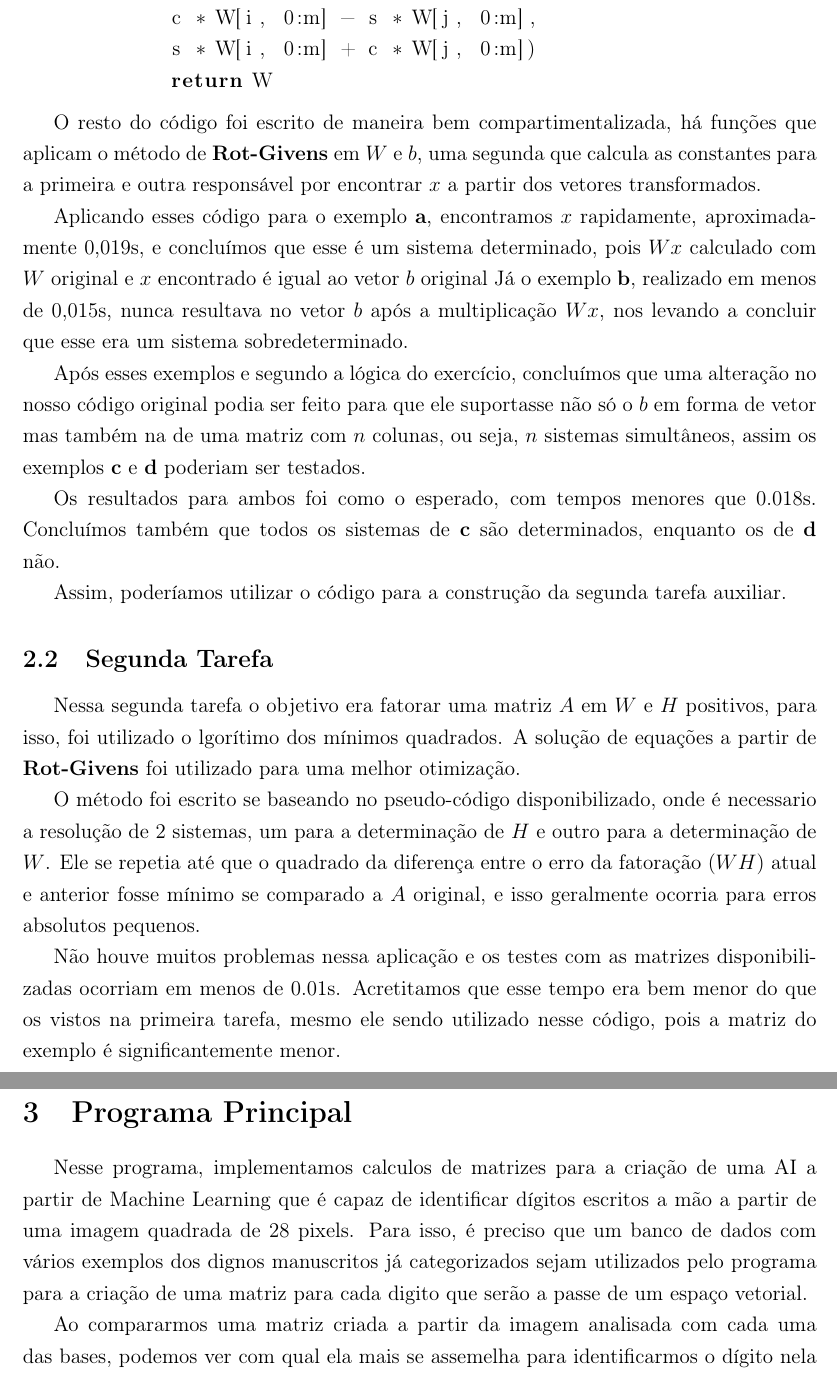
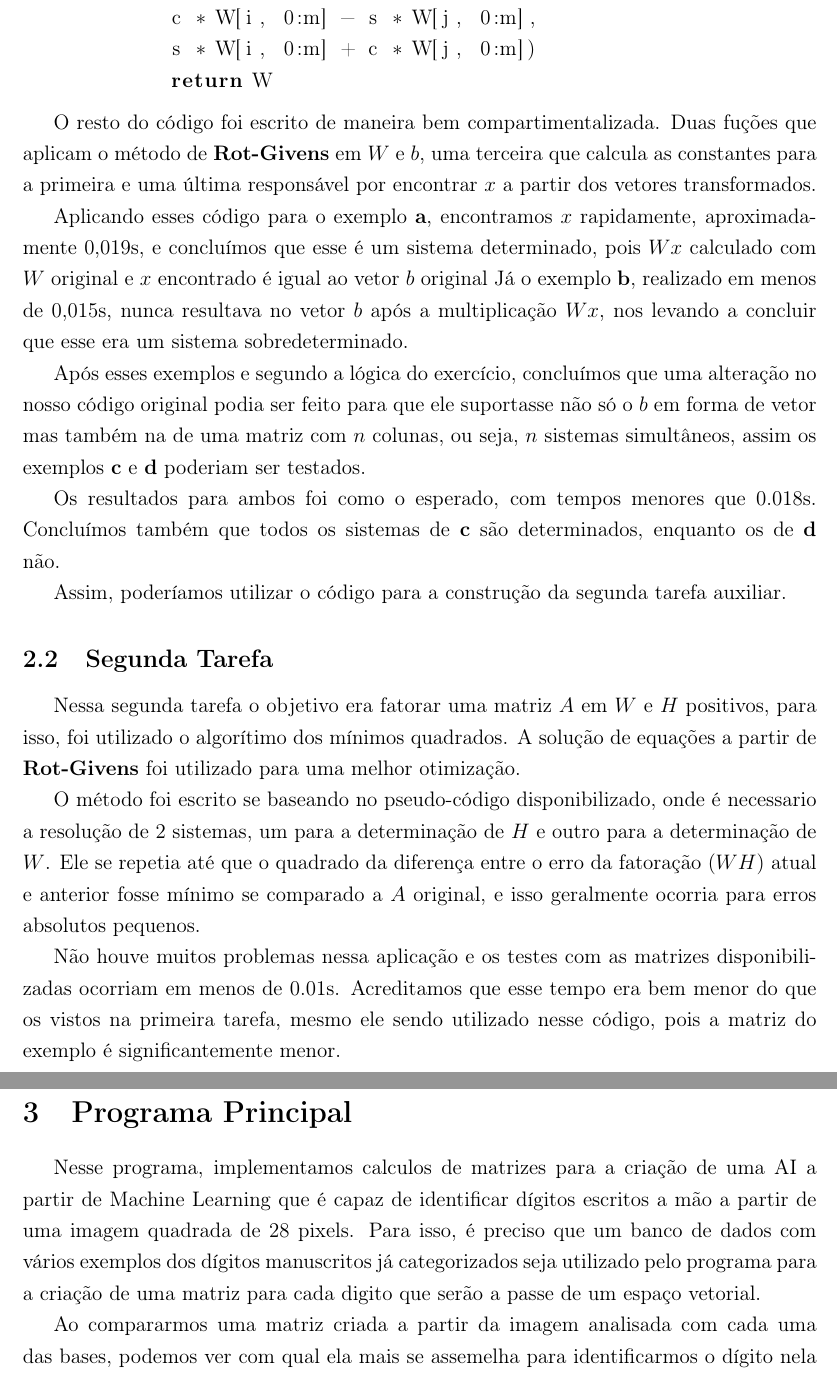
Before and after one commit to Hello-Helo/Identifying-digits, a LaTeX document (RelatórioEP.tex): two parts of pages 2 and 3 of 5, joined at a grey line, cut so that both start at the same text. Compiled offline with pdfLaTeX.

Commit message:
Algumas mudanças de grmática que eu consegui achar

```diff
--- a/RelatórioEP.tex
+++ b/RelatórioEP.tex
@@ -69,7 +69,7 @@
             return W
     \end{lstlisting}
 
-    O resto do código foi escrito de maneira bem compartimentalizada, há funções que aplicam o método de \textbf{Rot-Givens} em $W$ e $b$, uma segunda que calcula as constantes para a primeira e outra responsável por encontrar $x$ a partir dos vetores transformados.
+    O resto do código foi escrito de maneira bem compartimentalizada. Duas fuções que aplicam o método de \textbf{Rot-Givens} em $W$ e $b$, uma terceira que calcula as constantes para a primeira e uma última responsável por encontrar $x$ a partir dos vetores transformados.
 
     Aplicando esses código para o exemplo \textbf{a}, encontramos $x$ rapidamente, aproximadamente 0,019s, e concluímos que esse é um sistema determinado, pois $Wx$ calculado com  $W$ original e $x$ encontrado é igual ao vetor $b$ original
     Já o exemplo \textbf{b}, realizado em menos de 0,015s, nunca resultava no vetor $b$ após a multiplicação $Wx$, nos levando a concluir que esse era um sistema sobredeterminado.
@@ -83,19 +83,19 @@
 
 \subsection{Segunda Tarefa}
 
-    Nessa segunda tarefa o objetivo era fatorar uma matriz $A$ em $W$ e  $H$ positivos, para isso, foi utilizado o lgorítimo dos mínimos quadrados.
+    Nessa segunda tarefa o objetivo era fatorar uma matriz $A$ em $W$ e  $H$ positivos, para isso, foi utilizado o algorítimo dos mínimos quadrados.
     A solução de equações a partir de \textbf{Rot-Givens} foi utilizado para uma melhor otimização.
 
     O método foi escrito se baseando no pseudo-código disponibilizado, onde é necessario a resolução de 2 sistemas, um para a determinação de $H$ e outro para a determinação de $W$.
     Ele se repetia até que o quadrado da diferença entre o erro da fatoração ($WH$) atual e anterior fosse mínimo se comparado a $A$ original, e isso geralmente ocorria para erros absolutos pequenos.
 
     Não houve muitos problemas nessa aplicação e os testes com as matrizes disponibilizadas ocorriam em menos de 0.01s.
-    Acretitamos que esse tempo era bem menor do que os vistos na primeira tarefa, mesmo ele sendo utilizado nesse código, pois a matriz do exemplo é significantemente menor.
+    Acreditamos que esse tempo era bem menor do que os vistos na primeira tarefa, mesmo ele sendo utilizado nesse código, pois a matriz do exemplo é significantemente menor.
 
 \section{Programa Principal}
 
     Nesse programa, implementamos calculos de matrizes para a criação de uma AI a partir de Machine Learning que é capaz de identificar dígitos escritos a mão a partir de uma imagem quadrada de 28 pixels.
-    Para isso, é preciso que um banco de dados com vários exemplos dos dignos manuscritos já categorizados sejam utilizados pelo programa para a criação de uma matriz para cada digito que serão a passe de um espaço vetorial.
+    Para isso, é preciso que um banco de dados com vários exemplos dos dígitos manuscritos já categorizados seja utilizado pelo programa para a criação de uma matriz para cada digito que serão a passe de um espaço vetorial.
 
     Ao compararmos uma matriz criada a partir da imagem analisada com cada uma das bases, podemos ver com qual ela mais se assemelha para identificarmos o dígito nela escrito.
 
```
Also changed, not shown: RelatórioEP.tex (4 more changed lines).
